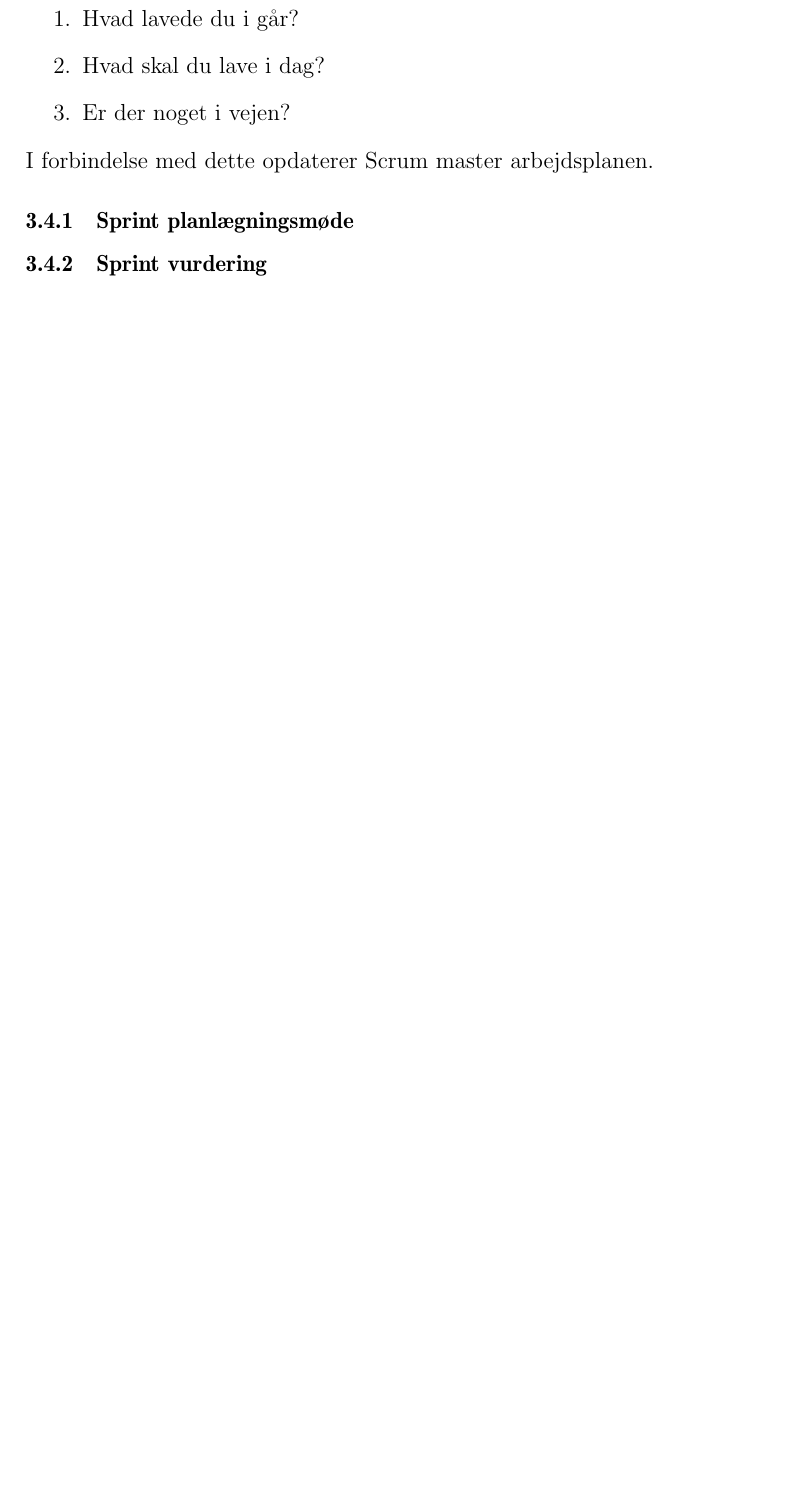
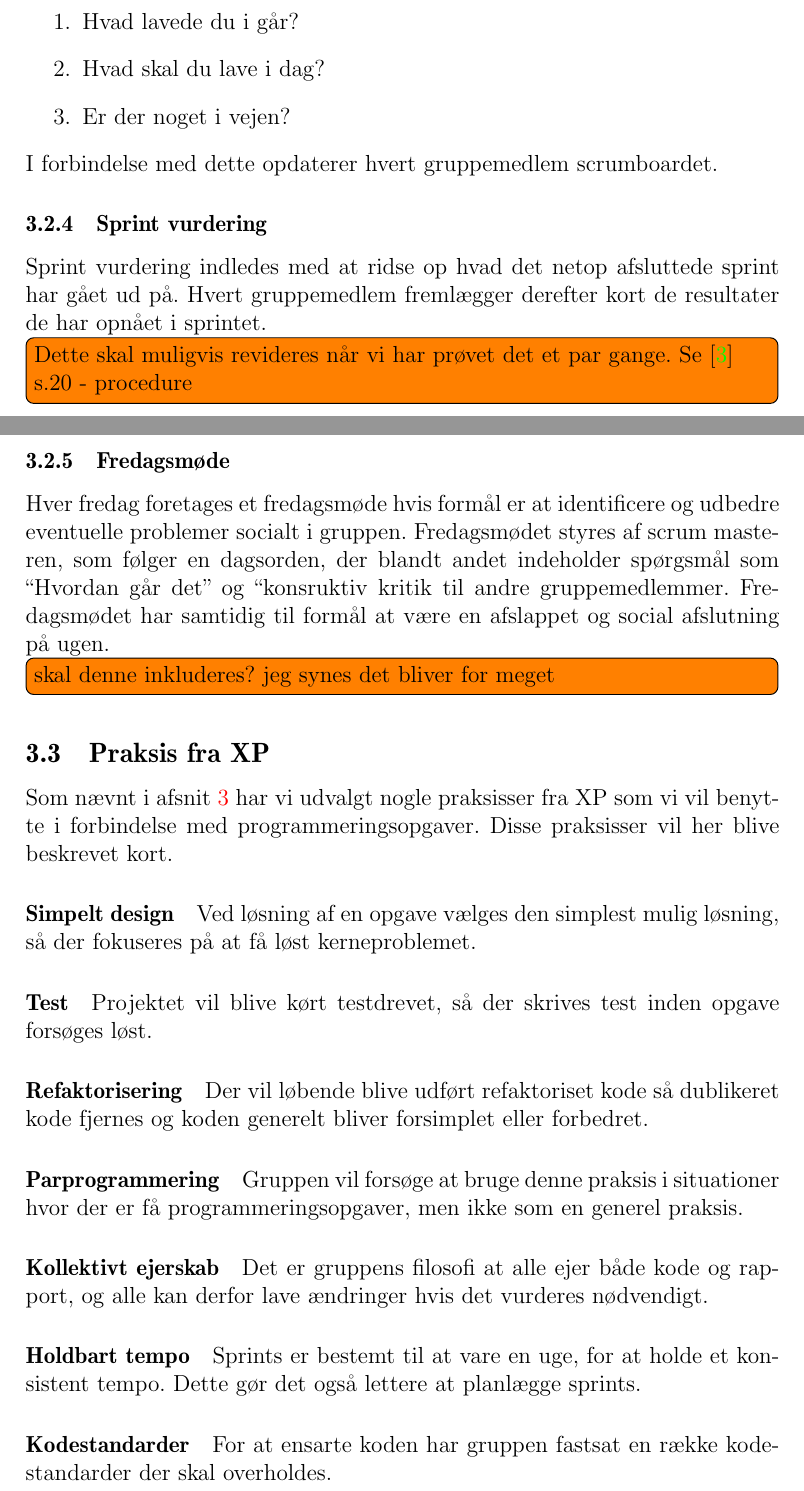
Before and after one commit to MikaelElkiaer/sw505-courses, a LaTeX document (soe/workshop-1.tex, which reads soe/implementation.tex): part of page 6 of 6 before the commit and two parts of pages 6 and 7 of 8 after it, the two joined at a grey line, cut so that both start at the same text, the shorter picture padded with empty space. Compiled offline with pdfLaTeX; the source files are stored in an older character set and shown here as Unicode.

Commit message:
Corrections in workshop1 and expanding on it. Explanation of SCRUM in 2.2 to be continued

```diff
--- a/soe/implementation.tex
+++ b/soe/implementation.tex
@@ -44,11 +62,43 @@ Hver morgen kl. 08.15 (såfremt der ikke er forelæsning) vil der blive holdt et
 \item{Hvad skal du lave i dag?}
 \item{Er der noget i vejen?}
 \end{enumerate}
-I forbindelse med dette opdaterer Scrum master arbejdsplanen.
+I forbindelse med dette opdaterer hvert gruppemedlem scrumboardet.
 %Scrummaster stiller sig ved planen og opdaterer den
 
-\subsubsection{Sprint planlægningsmøde}
+\subsubsection{Sprint vurdering}
+Sprint vurdering indledes med at ridse op hvad det netop afsluttede sprint har gået ud på.
+Hvert gruppemedlem fremlægger derefter kort de resultater de har opnået i sprintet.
+\todo[inline]{Dette skal muligvis revideres når vi har prøvet det et par gange. Se \cite{checklist} s.20 - procedure}
 
+\subsubsection{Fredagsmøde}
+Hver fredag foretages et fredagsmøde hvis formål er at identificere og udbedre eventuelle problemer socialt i gruppen.
+Fredagsmødet styres af scrum masteren, som følger en dagsorden, der blandt andet indeholder spørgsmål som ``Hvordan går det'' og ``konsruktiv kritik til andre gruppemedlemmer.
+Fredagsmødet har samtidig til formål at være en afslappet og social afslutning på ugen. \todo[inline]{skal denne inkluderes? jeg synes det bliver for meget}
 
-\subsubsection{Sprint vurdering}
 }
+
+\subsection{Praksis fra XP}
+Som nævnt i \cref{ourmethod} har vi udvalgt nogle praksisser fra XP som vi vil benytte i forbindelse med programmeringsopgaver.
+Disse praksisser vil her blive beskrevet kort.
+
+\paragraph{Simpelt design}
+Ved løsning af en opgave vælges den simplest mulig løsning, så der fokuseres på at få løst kerneproblemet.
+
+\paragraph{Test}
+Projektet vil blive kørt testdrevet, så der skrives test inden opgave forsøges løst.
+
+\paragraph{Refaktorisering}
+Der vil løbende blive udført refaktoriset kode så dublikeret kode fjernes og koden generelt bliver forsimplet eller forbedret.
+
+\paragraph{Parprogrammering}
+Gruppen vil forsøge at bruge denne praksis i situationer hvor der er få programmeringsopgaver, men ikke som en generel praksis.
+
+\paragraph{Kollektivt ejerskab}
+Det er gruppens filosofi at alle ejer både kode og rapport, og alle kan derfor lave ændringer hvis det vurderes nødvendigt.
+
+\paragraph{Holdbart tempo}
+Sprints er bestemt til at vare en uge, for at holde et konsistent tempo.
+Dette gør det også lettere at planlægge sprints.
+
+\paragraph{Kodestandarder}
+For at ensarte koden har gruppen fastsat en række kodestandarder der skal overholdes.
```
Also changed, not shown: soe/boehms.tex (+1 -1 lines), soe/existing.tex (+3 -2 lines), soe/workshop-1.tex (+6 -0 lines), soe/implementation.tex (30 more changed lines).
